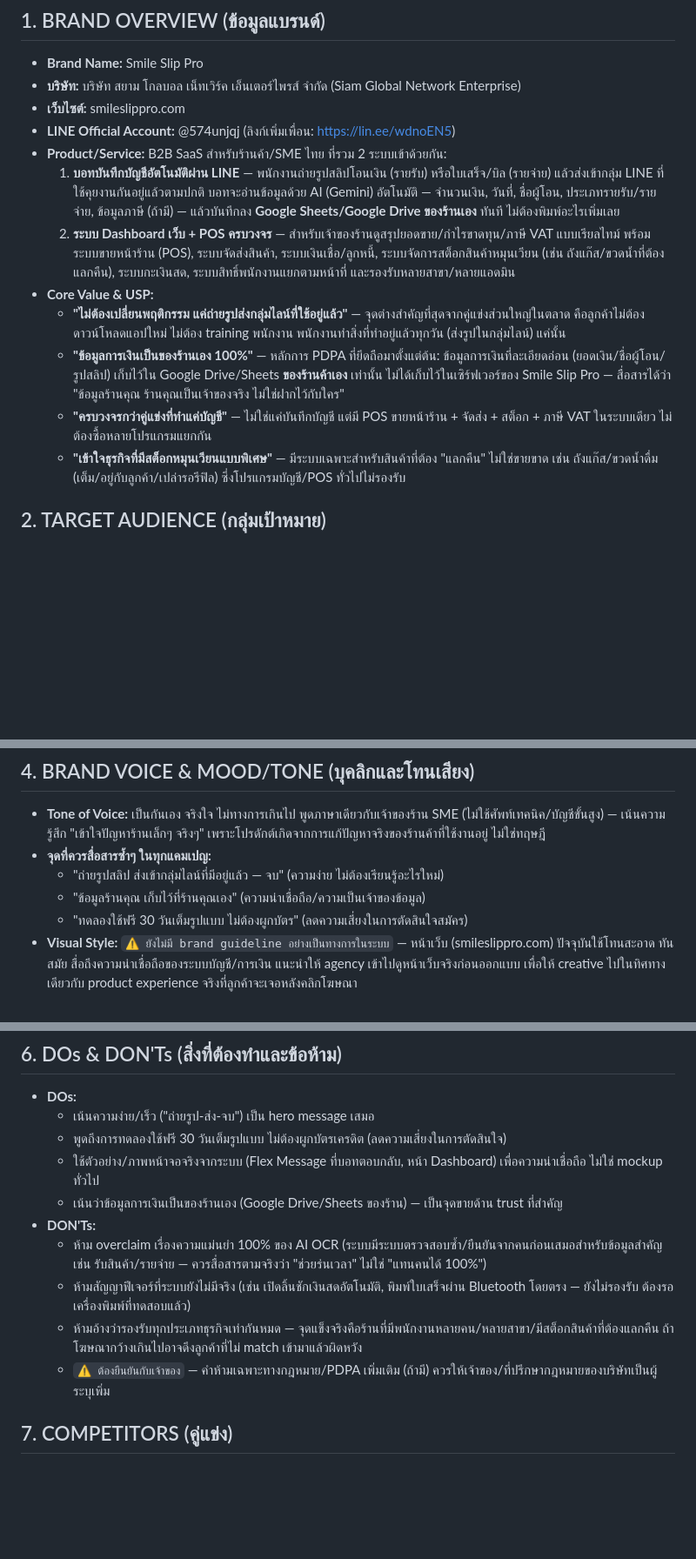
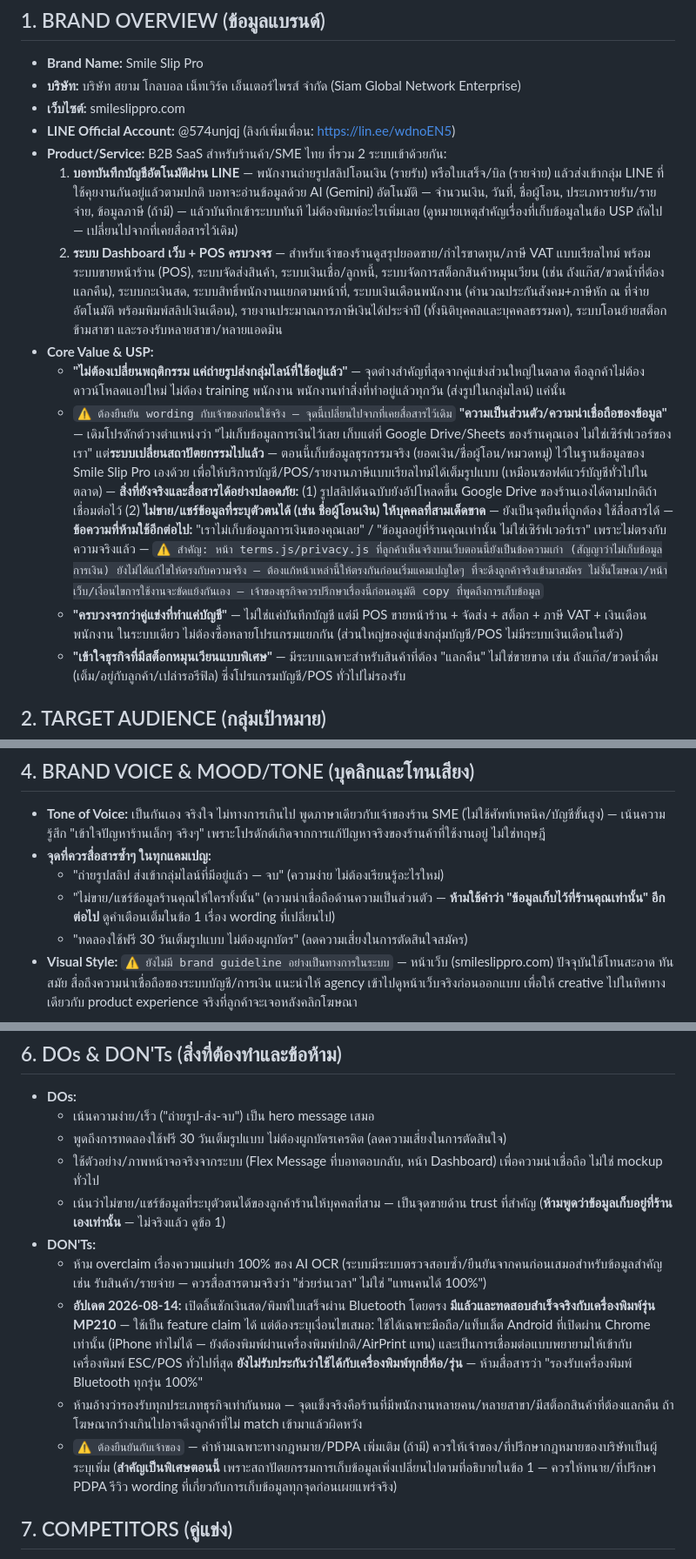
Before and after one commit to siam2smile/smile-slip, a Markdown page: cross.md, 3 parts joined by grey strips. Shown at 87% size. Rendered like a GitHub page; blank space fills up the shorter version.

Commit message:
docs: อัปเดต brand brief ให้ตรงสถานะปัจจุบัน (แก้จุดสำคัญ: ข้อมูลเก็บใน Supabase แล้วไม่ใช่แค่ Sheets ร้าน + ฟีเจอร์ Bluetooth/เงินเดือนที่ทำเสร็จแล้ว)

```diff
--- a/cross.md
+++ b/cross.md
@@ -8,12 +8,12 @@
 - **เว็บไซต์:** smileslippro.com
 - **LINE Official Account:** @574unjqj (ลิงก์เพิ่มเพื่อน: https://lin.ee/wdnoEN5)
 - **Product/Service:** B2B SaaS สำหรับร้านค้า/SME ไทย ที่รวม 2 ระบบเข้าด้วยกัน:
-  1. **บอทบันทึกบัญชีอัตโนมัติผ่าน LINE** — พนักงานถ่ายรูปสลิปโอนเงิน (รายรับ) หรือใบเสร็จ/บิล (รายจ่าย) แล้วส่งเข้ากลุ่ม LINE ที่ใช้คุยงานกันอยู่แล้วตามปกติ บอทจะอ่านข้อมูลด้วย AI (Gemini) อัตโนมัติ — จำนวนเงิน, วันที่, ชื่อผู้โอน, ประเภทรายรับ/รายจ่าย, ข้อมูลภาษี (ถ้ามี) — แล้วบันทึกลง **Google Sheets/Google Drive ของร้านเอง** ทันที ไม่ต้องพิมพ์อะไรเพิ่มเลย
-  2. **ระบบ Dashboard เว็บ + POS ครบวงจร** — สำหรับเจ้าของร้านดูสรุปยอดขาย/กำไรขาดทุน/ภาษี VAT แบบเรียลไทม์ พร้อมระบบขายหน้าร้าน (POS), ระบบจัดส่งสินค้า, ระบบเงินเชื่อ/ลูกหนี้, ระบบจัดการสต็อกสินค้าหมุนเวียน (เช่น ถังแก๊ส/ขวดน้ำที่ต้องแลกคืน), ระบบกะเงินสด, ระบบสิทธิ์พนักงานแยกตามหน้าที่ และรองรับหลายสาขา/หลายแอดมิน
+  1. **บอทบันทึกบัญชีอัตโนมัติผ่าน LINE** — พนักงานถ่ายรูปสลิปโอนเงิน (รายรับ) หรือใบเสร็จ/บิล (รายจ่าย) แล้วส่งเข้ากลุ่ม LINE ที่ใช้คุยงานกันอยู่แล้วตามปกติ บอทจะอ่านข้อมูลด้วย AI (Gemini) อัตโนมัติ — จำนวนเงิน, วันที่, ชื่อผู้โอน, ประเภทรายรับ/รายจ่าย, ข้อมูลภาษี (ถ้ามี) — แล้วบันทึกเข้าระบบทันที ไม่ต้องพิมพ์อะไรเพิ่มเลย (ดูหมายเหตุสำคัญเรื่องที่เก็บข้อมูลในข้อ USP ถัดไป — เปลี่ยนไปจากที่เคยสื่อสารไว้เดิม)
+  2. **ระบบ Dashboard เว็บ + POS ครบวงจร** — สำหรับเจ้าของร้านดูสรุปยอดขาย/กำไรขาดทุน/ภาษี VAT แบบเรียลไทม์ พร้อมระบบขายหน้าร้าน (POS), ระบบจัดส่งสินค้า, ระบบเงินเชื่อ/ลูกหนี้, ระบบจัดการสต็อกสินค้าหมุนเวียน (เช่น ถังแก๊ส/ขวดน้ำที่ต้องแลกคืน), ระบบกะเงินสด, ระบบสิทธิ์พนักงานแยกตามหน้าที่, ระบบเงินเดือนพนักงาน (คำนวณประกันสังคม+ภาษีหัก ณ ที่จ่ายอัตโนมัติ พร้อมพิมพ์สลิปเงินเดือน), รายงานประมาณการภาษีเงินได้ประจำปี (ทั้งนิติบุคคลและบุคคลธรรมดา), ระบบโอนย้ายสต็อกข้ามสาขา และรองรับหลายสาขา/หลายแอดมิน
 - **Core Value & USP:**
   - **"ไม่ต้องเปลี่ยนพฤติกรรม แค่ถ่ายรูปส่งกลุ่มไลน์ที่ใช้อยู่แล้ว"** — จุดต่างสำคัญที่สุดจากคู่แข่งส่วนใหญ่ในตลาด คือลูกค้าไม่ต้องดาวน์โหลดแอปใหม่ ไม่ต้อง training พนักงาน พนักงานทำสิ่งที่ทำอยู่แล้วทุกวัน (ส่งรูปในกลุ่มไลน์) แค่นั้น
-  - **"ข้อมูลการเงินเป็นของร้านเอง 100%"** — หลักการ PDPA ที่ยึดถือมาตั้งแต่ต้น: ข้อมูลการเงินที่ละเอียดอ่อน (ยอดเงิน/ชื่อผู้โอน/รูปสลิป) เก็บไว้ใน Google Drive/Sheets **ของร้านค้าเอง** เท่านั้น ไม่ได้เก็บไว้ในเซิร์ฟเวอร์ของ Smile Slip Pro — สื่อสารได้ว่า "ข้อมูลร้านคุณ ร้านคุณเป็นเจ้าของจริง ไม่ใช่ฝากไว้กับใคร"
-  - **"ครบวงจรกว่าคู่แข่งที่ทำแค่บัญชี"** — ไม่ใช่แค่บันทึกบัญชี แต่มี POS ขายหน้าร้าน + จัดส่ง + สต็อก + ภาษี VAT ในระบบเดียว ไม่ต้องซื้อหลายโปรแกรมแยกกัน
+  - `⚠️ ต้องยืนยัน wording กับเจ้าของก่อนใช้จริง — จุดนี้เปลี่ยนไปจากที่เคยสื่อสารไว้เดิม` **"ความเป็นส่วนตัว/ความน่าเชื่อถือของข้อมูล"** — เดิมโปรดักต์วางตำแหน่งว่า "ไม่เก็บข้อมูลการเงินไว้เลย เก็บแต่ที่ Google Drive/Sheets ของร้านคุณเอง ไม่ใช่เซิร์ฟเวอร์ของเรา" แต่**ระบบเปลี่ยนสถาปัตยกรรมไปแล้ว** — ตอนนี้เก็บข้อมูลธุรกรรมจริง (ยอดเงิน/ชื่อผู้โอน/หมวดหมู่) ไว้ในฐานข้อมูลของ Smile Slip Pro เองด้วย เพื่อให้บริการบัญชี/POS/รายงานภาษีแบบเรียลไทม์ได้เต็มรูปแบบ (เหมือนซอฟต์แวร์บัญชีทั่วไปในตลาด) — **สิ่งที่ยังจริงและสื่อสารได้อย่างปลอดภัย:** (1) รูปสลิปต้นฉบับยังอัปโหลดขึ้น Google Drive ของร้านเองได้ตามปกติถ้าเชื่อมต่อไว้ (2) **ไม่ขาย/แชร์ข้อมูลที่ระบุตัวตนได้ (เช่น ชื่อผู้โอนเงิน) ให้บุคคลที่สามเด็ดขาด** — ยังเป็นจุดยืนที่ถูกต้อง ใช้สื่อสารได้ — **ข้อความที่ห้ามใช้อีกต่อไป:** "เราไม่เก็บข้อมูลการเงินของคุณเลย" / "ข้อมูลอยู่ที่ร้านคุณเท่านั้น ไม่ใช่เซิร์ฟเวอร์เรา" เพราะไม่ตรงกับความจริงแล้ว — `⚠️ สำคัญ: หน้า terms.js/privacy.js ที่ลูกค้าเห็นจริงบนเว็บตอนนี้ยังเป็นข้อความเก่า (สัญญาว่าไม่เก็บข้อมูลการเงิน) ยังไม่ได้แก้ไขให้ตรงกับความจริง — ต้องแก้หน้าเหล่านี้ให้ตรงกันก่อนเริ่มแคมเปญใดๆ ที่จะดึงลูกค้าจริงเข้ามาสมัคร ไม่งั้นโฆษณา/หน้าเว็บ/เงื่อนไขการใช้งานจะขัดแย้งกันเอง — เจ้าของธุรกิจควรปรึกษาเรื่องนี้ก่อนอนุมัติ copy ที่พูดถึงการเก็บข้อมูล`
+  - **"ครบวงจรกว่าคู่แข่งที่ทำแค่บัญชี"** — ไม่ใช่แค่บันทึกบัญชี แต่มี POS ขายหน้าร้าน + จัดส่ง + สต็อก + ภาษี VAT + เงินเดือนพนักงาน ในระบบเดียว ไม่ต้องซื้อหลายโปรแกรมแยกกัน (ส่วนใหญ่ของคู่แข่งกลุ่มบัญชี/POS ไม่มีระบบเงินเดือนในตัว)
   - **"เข้าใจธุรกิจที่มีสต็อกหมุนเวียนแบบพิเศษ"** — มีระบบเฉพาะสำหรับสินค้าที่ต้อง "แลกคืน" ไม่ใช่ขายขาด เช่น ถังแก๊ส/ขวดน้ำดื่ม (เต็ม/อยู่กับลูกค้า/เปล่ารอรีฟิล) ซึ่งโปรแกรมบัญชี/POS ทั่วไปไม่รองรับ
 
 ## 2. TARGET AUDIENCE (กลุ่มเป้าหมาย)
@@ -49,7 +49,7 @@
 - **Tone of Voice:** เป็นกันเอง จริงใจ ไม่ทางการเกินไป พูดภาษาเดียวกับเจ้าของร้าน SME (ไม่ใช้ศัพท์เทคนิค/บัญชีขั้นสูง) — เน้นความรู้สึก "เข้าใจปัญหาร้านเล็กๆ จริงๆ" เพราะโปรดักต์เกิดจากการแก้ปัญหาจริงของร้านค้าที่ใช้งานอยู่ ไม่ใช่ทฤษฎี
 - **จุดที่ควรสื่อสารซ้ำๆ ในทุกแคมเปญ:**
   - "ถ่ายรูปสลิป ส่งเข้ากลุ่มไลน์ที่มีอยู่แล้ว — จบ" (ความง่าย ไม่ต้องเรียนรู้อะไรใหม่)
-  - "ข้อมูลร้านคุณ เก็บไว้ที่ร้านคุณเอง" (ความน่าเชื่อถือ/ความเป็นเจ้าของข้อมูล)
+  - "ไม่ขาย/แชร์ข้อมูลร้านคุณให้ใครทั้งนั้น" (ความน่าเชื่อถือด้านความเป็นส่วนตัว — **ห้ามใช้คำว่า "ข้อมูลเก็บไว้ที่ร้านคุณเท่านั้น" อีกต่อไป** ดูคำเตือนเต็มในข้อ 1 เรื่อง wording ที่เปลี่ยนไป)
   - "ทดลองใช้ฟรี 30 วันเต็มรูปแบบ ไม่ต้องผูกบัตร" (ลดความเสี่ยงในการตัดสินใจสมัคร)
 - **Visual Style:** `⚠️ ยังไม่มี brand guideline อย่างเป็นทางการในระบบ` — หน้าเว็บ (smileslippro.com) ปัจจุบันใช้โทนสะอาด ทันสมัย สื่อถึงความน่าเชื่อถือของระบบบัญชี/การเงิน แนะนำให้ agency เข้าไปดูหน้าเว็บจริงก่อนออกแบบ เพื่อให้ creative ไปในทิศทางเดียวกับ product experience จริงที่ลูกค้าจะเจอหลังคลิกโฆษณา
 
@@ -69,12 +69,12 @@
   - เน้นความง่าย/เร็ว ("ถ่ายรูป-ส่ง-จบ") เป็น hero message เสมอ
   - พูดถึงการทดลองใช้ฟรี 30 วันเต็มรูปแบบ ไม่ต้องผูกบัตรเครดิต (ลดความเสี่ยงในการตัดสินใจ)
   - ใช้ตัวอย่าง/ภาพหน้าจอจริงจากระบบ (Flex Message ที่บอทตอบกลับ, หน้า Dashboard) เพื่อความน่าเชื่อถือ ไม่ใช่ mockup ทั่วไป
-  - เน้นว่าข้อมูลการเงินเป็นของร้านเอง (Google Drive/Sheets ของร้าน) — เป็นจุดขายด้าน trust ที่สำคัญ
+  - เน้นว่าไม่ขาย/แชร์ข้อมูลที่ระบุตัวตนได้ของลูกค้าร้านให้บุคคลที่สาม — เป็นจุดขายด้าน trust ที่สำคัญ (**ห้ามพูดว่าข้อมูลเก็บอยู่ที่ร้านเองเท่านั้น** — ไม่จริงแล้ว ดูข้อ 1)
 - **DON'Ts:**
   - ห้าม overclaim เรื่องความแม่นยำ 100% ของ AI OCR (ระบบมีระบบตรวจสอบซ้ำ/ยืนยันจากคนก่อนเสมอสำหรับข้อมูลสำคัญ เช่น รับสินค้า/รายจ่าย — ควรสื่อสารตามจริงว่า "ช่วยร่นเวลา" ไม่ใช่ "แทนคนได้ 100%")
-  - ห้ามสัญญาฟีเจอร์ที่ระบบยังไม่มีจริง (เช่น เปิดลิ้นชักเงินสดอัตโนมัติ, พิมพ์ใบเสร็จผ่าน Bluetooth โดยตรง — ยังไม่รองรับ ต้องรอเครื่องพิมพ์ที่ทดสอบแล้ว)
+  - **อัปเดต 2026-08-14:** เปิดลิ้นชักเงินสด/พิมพ์ใบเสร็จผ่าน Bluetooth โดยตรง **มีแล้วและทดสอบสำเร็จจริงกับเครื่องพิมพ์รุ่น MP210** — ใช้เป็น feature claim ได้ แต่ต้องระบุเงื่อนไขเสมอ: ใช้ได้เฉพาะมือถือ/แท็บเล็ต Android ที่เปิดผ่าน Chrome เท่านั้น (iPhone ทำไม่ได้ — ยังต้องพิมพ์ผ่านเครื่องพิมพ์ปกติ/AirPrint แทน) และเป็นการเชื่อมต่อแบบพยายามให้เข้ากับเครื่องพิมพ์ ESC/POS ทั่วไปที่สุด **ยังไม่รับประกันว่าใช้ได้กับเครื่องพิมพ์ทุกยี่ห้อ/รุ่น** — ห้ามสื่อสารว่า "รองรับเครื่องพิมพ์ Bluetooth ทุกรุ่น 100%"
   - ห้ามอ้างว่ารองรับทุกประเภทธุรกิจเท่ากันหมด — จุดแข็งจริงคือร้านที่มีพนักงานหลายคน/หลายสาขา/มีสต็อกสินค้าที่ต้องแลกคืน ถ้าโฆษณากว้างเกินไปอาจดึงลูกค้าที่ไม่ match เข้ามาแล้วผิดหวัง
-  - `⚠️ ต้องยืนยันกับเจ้าของ` — คำห้ามเฉพาะทางกฎหมาย/PDPA เพิ่มเติม (ถ้ามี) ควรให้เจ้าของ/ที่ปรึกษากฎหมายของบริษัทเป็นผู้ระบุเพิ่ม
+  - `⚠️ ต้องยืนยันกับเจ้าของ` — คำห้ามเฉพาะทางกฎหมาย/PDPA เพิ่มเติม (ถ้ามี) ควรให้เจ้าของ/ที่ปรึกษากฎหมายของบริษัทเป็นผู้ระบุเพิ่ม (**สำคัญเป็นพิเศษตอนนี้** เพราะสถาปัตยกรรมการเก็บข้อมูลเพิ่งเปลี่ยนไปตามที่อธิบายในข้อ 1 — ควรให้ทนาย/ที่ปรึกษา PDPA รีวิว wording ที่เกี่ยวกับการเก็บข้อมูลทุกจุดก่อนเผยแพร่จริง)
 
 ## 7. COMPETITORS (คู่แข่ง)
 - **สิ่งที่ยืนยันได้จากข้อมูลจริง:** ระบบเคยต้องรองรับการนำเข้าข้อมูลสินค้าจากไฟล์ export ของ **FlowAccount** (โปรแกรมบัญชี/ขายของ SME ไทยที่รู้จักในตลาด) เพราะลูกค้าเคยใช้งานอยู่ก่อน — บ่งชี้ว่า FlowAccount เป็นหนึ่งใน competitor/adjacent product ที่ลูกค้ากลุ่มเป้าหมายรู้จักและเคยใช้จริง
```
